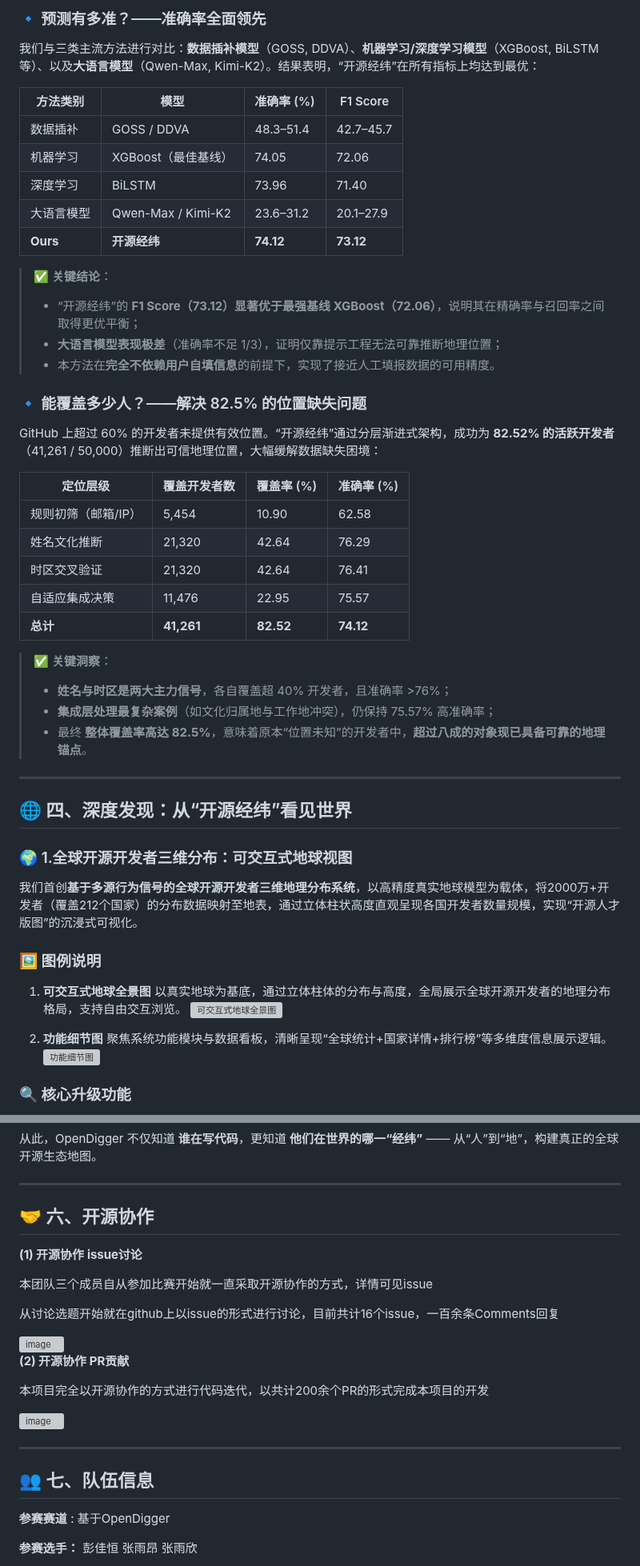
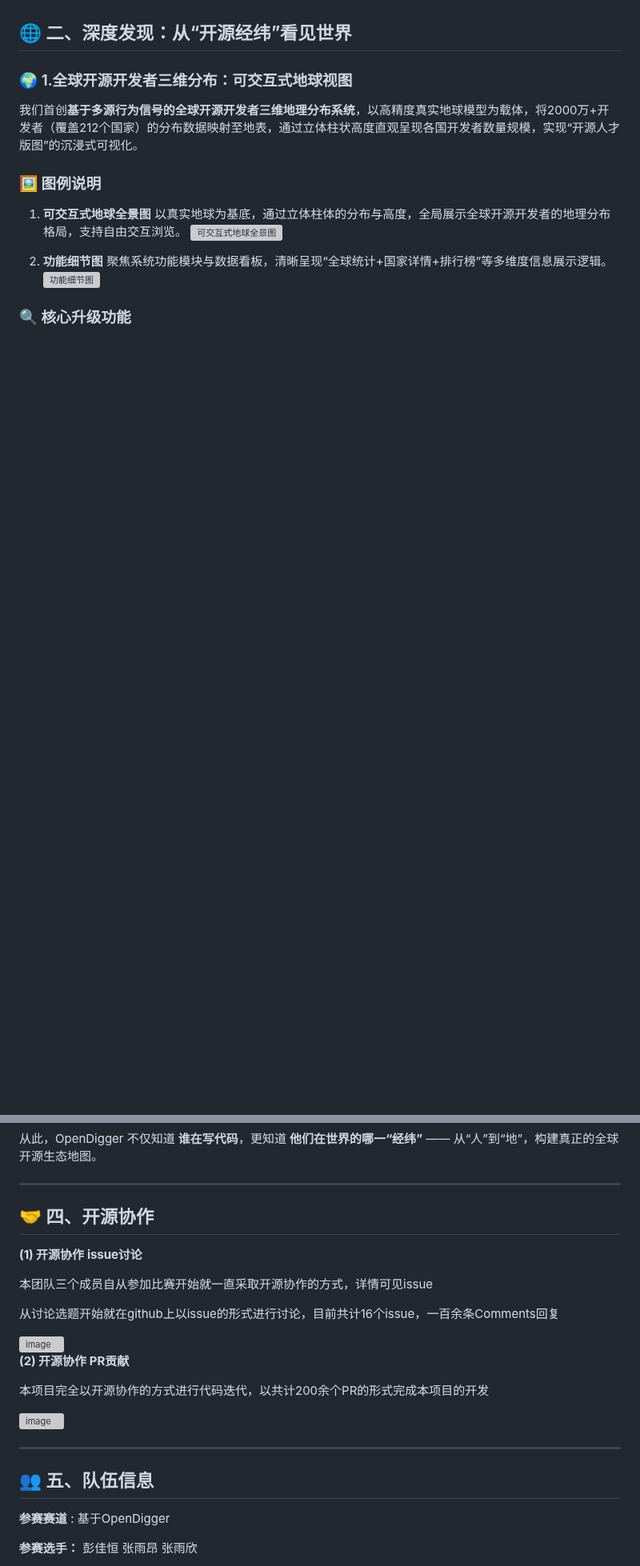
Before and after one commit to TIAI-ThisisAI/OpenRank2025, a Markdown page: README.md, 2 parts joined by grey strips. Shown at 80% size. Rendered like a GitHub page; blank space fills up the shorter version; grey boxes are pictures that could not be loaded.

```diff
--- a/README.md
+++ b/README.md
@@ -76,41 +26,4 @@ GitHub 上超过 **60% 的开发者未填写有效地理位置**，字段中充
-### 🔹 预测有多准？——准确率全面领先
-
-我们与三类主流方法进行对比：**数据插补模型**（GOSS, DDVA）、**机器学习/深度学习模型**（XGBoost, BiLSTM 等）、以及**大语言模型**（Qwen-Max, Kimi-K2）。结果表明，“开源经纬”在所有指标上均达到最优：
-
-| 方法类别 | 模型 | 准确率 (%) | F1 Score |
-|----------|------|------------|----------|
-| 数据插补 | GOSS / DDVA | 48.3–51.4 | 42.7–45.7 |
-| 机器学习 | XGBoost（最佳基线） | 74.05 | 72.06 |
-| 深度学习 | BiLSTM | 73.96 | 71.40 |
-| 大语言模型 | Qwen-Max / Kimi-K2 | 23.6–31.2 | 20.1–27.9 |
-| **Ours** | **开源经纬** | **74.12** | **73.12** |
-
-> ✅ **关键结论**：
-> - “开源经纬”的 **F1 Score（73.12）显著优于最强基线 XGBoost（72.06）**，说明其在精确率与召回率之间取得更优平衡；
-> - **大语言模型表现极差**（准确率不足 1/3），证明仅靠提示工程无法可靠推断地理位置；
-> - 本方法在**完全不依赖用户自填信息**的前提下，实现了接近人工填报数据的可用精度。
-
-### 🔹 能覆盖多少人？——解决 82.5% 的位置缺失问题
-
-GitHub 上超过 60% 的开发者未提供有效位置。“开源经纬”通过分层渐进式架构，成功为 **82.52% 的活跃开发者**（41,261 / 50,000）推断出可信地理位置，大幅缓解数据缺失困境：
-
-| 定位层级 | 覆盖开发者数 | 覆盖率 (%) | 准确率 (%) |
-|----------|--------------|------------|------------|
-| 规则初筛（邮箱/IP） | 5,454 | 10.90 | 62.58 |
-| 姓名文化推断 | 21,320 | 42.64 | 76.29 |
-| 时区交叉验证 | 21,320 | 42.64 | 76.41 |
-| 自适应集成决策 | 11,476 | 22.95 | 75.57 |
-| **总计** | **41,261** | **82.52** | **74.12** |
-
-> ✅ **关键洞察**：
-> - **姓名与时区是两大主力信号**，各自覆盖超 40% 开发者，且准确率 >76%；
-> - **集成层处理最复杂案例**（如文化归属地与工作地冲突），仍保持 75.57% 高准确率；
-> - 最终 **整体覆盖率高达 82.5%**，意味着原本“位置未知”的开发者中，**超过八成的对象现已具备可靠的地理锚点**。
-
----
-
-## 🌐 四、深度发现：从“开源经纬”看见世界
-
+## 🌐 二、深度发现：从“开源经纬”看见世界
 
 ### 🌍 1.全球开源开发者三维分布：可交互式地球视图
 
@@ -220,7 +133,7 @@ GitHub 上超过 60% 的开发者未提供有效位置。“开源经纬”通
 
 ---
 
-## 🤝 六、开源协作
+## 🤝 四、开源协作
 
 **(1) 开源协作 issue讨论**
 
@@ -241,7 +154,7 @@ GitHub 上超过 60% 的开发者未提供有效位置。“开源经纬”通
 
 ---
 
-## 👥 七、队伍信息
+## 👥 五、队伍信息
 
 **参赛赛道** : 基于OpenDigger
 
```
Also changed, not shown: other parts of README.md (+1 -51 lines).
